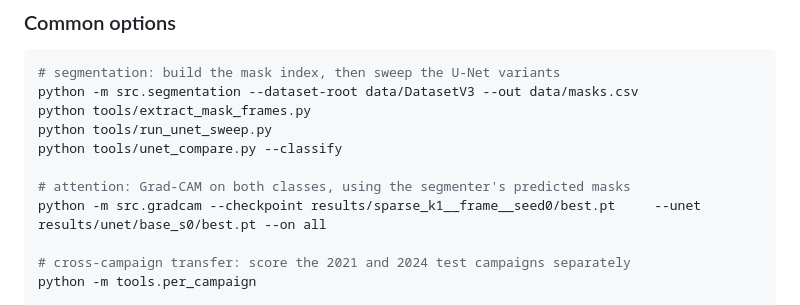
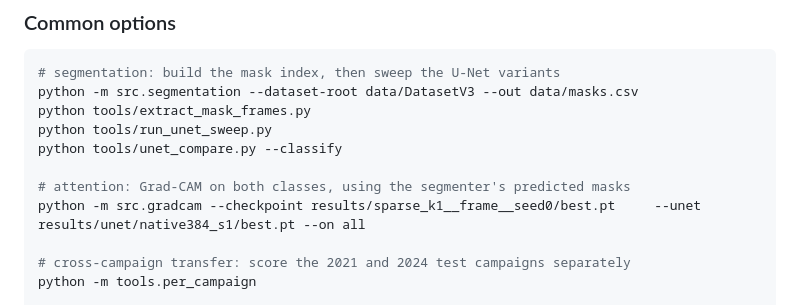
Before and after one commit to AkhilTeja2209/intrapartum-plane-density, a Markdown page: README.md, the part around the change. Drawn GitHub-style.

Commit message:
Point the README's Grad-CAM example at a checkpoint that exists
It passed --unet results/unet/base_s0/best.pt, whose weights were
cleared, and the shipped segmenter is native384_s1 anyway. The write-up's
copy of the same command was already correct.

Co-Authored-By: Claude Opus 5 <noreply@anthropic.com>

```diff
--- a/README.md
+++ b/README.md
@@ -115,7 +115,7 @@ python tools/run_unet_sweep.py
 python tools/unet_compare.py --classify
 
 # attention: Grad-CAM on both classes, using the segmenter's predicted masks
-python -m src.gradcam --checkpoint results/sparse_k1__frame__seed0/best.pt     --unet results/unet/base_s0/best.pt --on all
+python -m src.gradcam --checkpoint results/sparse_k1__frame__seed0/best.pt     --unet results/unet/native384_s1/best.pt --on all
 
 # cross-campaign transfer: score the 2021 and 2024 test campaigns separately
 python -m tools.per_campaign
```
